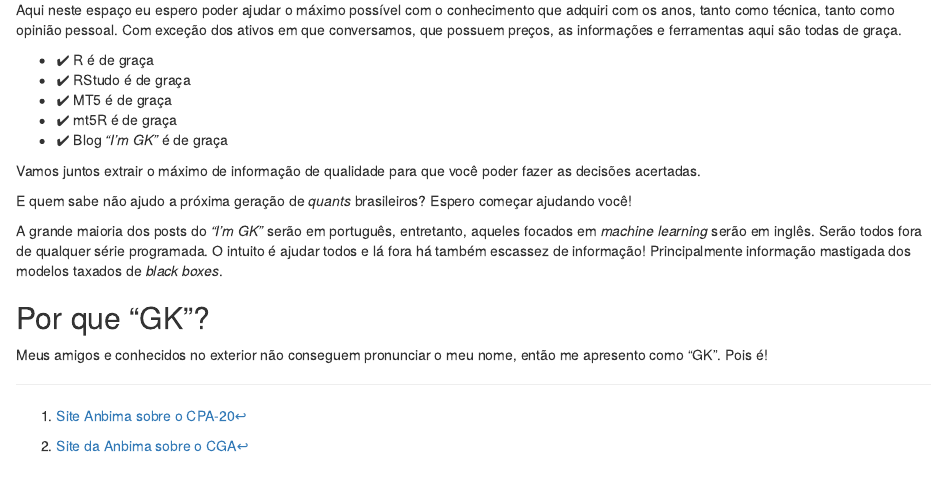
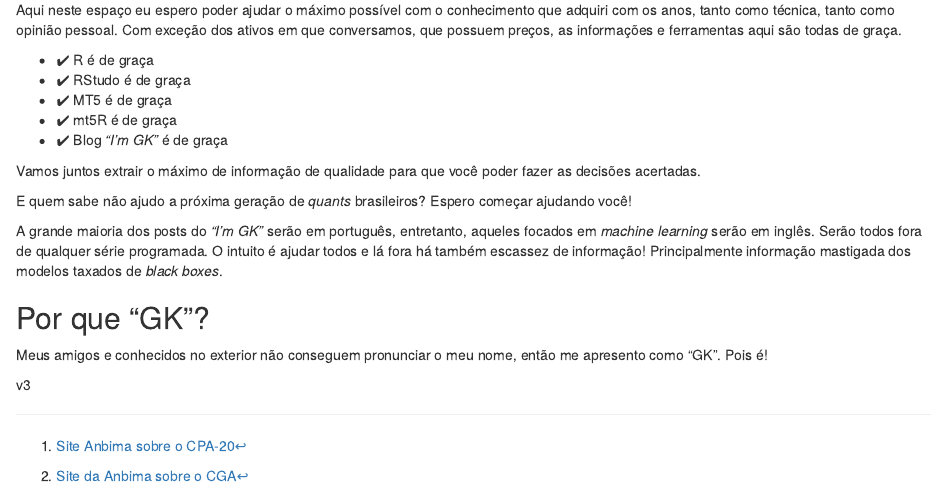
Before and after one commit to Kinzel/Kinzel.github.io, an R Markdown document (about.rmd): the page in a window 1100 px wide, from 1060 px down. Rendered offline with R 4.5, knitr and Pandoc, with nearby package versions.

Commit message:
deploy: 2b16764dbae4e578b95fd87764aebec4a4b7cdd1

```diff
--- a/about.rmd
+++ b/about.rmd
@@ -64,5 +64,7 @@ A grande maioria dos posts do *"I'm GK"* serão em português, entretanto, aquel
 
 Meus amigos e conhecidos no exterior não conseguem pronunciar o meu nome, então me apresento como "GK". Pois é!
 
+v3
+
 [^1]: [Site Anbima sobre o CPA-20](https://www.anbima.com.br/pt_br/educar/certificacoes/cpa-20.htm)
 [^2]: [Site da Anbima sobre o CGA](https://www.anbima.com.br/pt_br/educar/certificacoes/cga.htm)
```
Also changed, not shown: about.html (added), about/index.html, index.html, mt5R.html (added), post/2021-03-22-teste-3/index.html, post/index.html, 3 other files.
